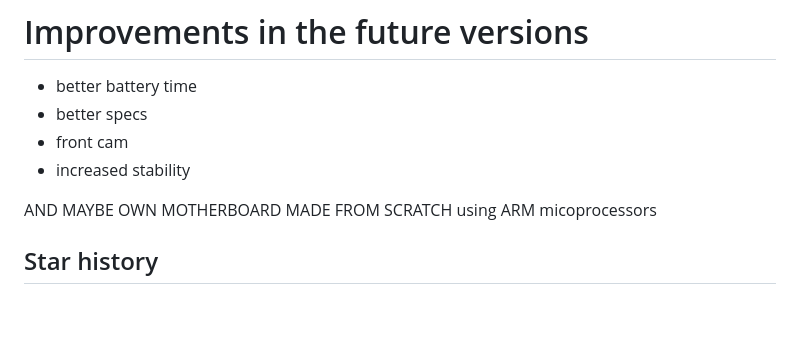
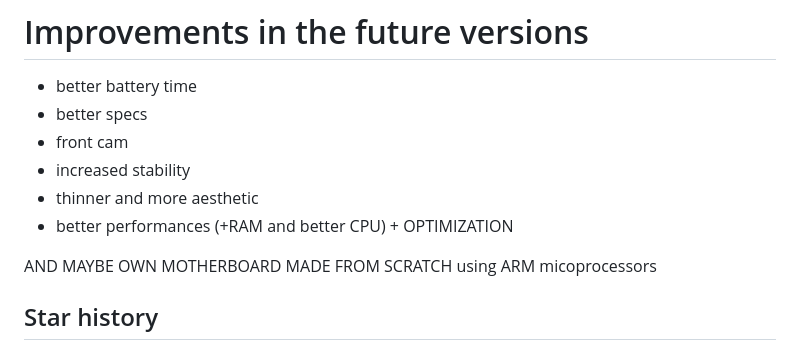
Before and after one commit to d3m0n-project/d3m0n_c1, a Markdown page: README.md, the part around the change. Drawn GitHub-style; blank space fills up the shorter version.

```diff
--- a/README.md
+++ b/README.md
@@ -69,6 +69,8 @@ Pins for hardware developement and debug will be added on the back of d3m0n phon
 - better specs
 - front cam
 - increased stability
+- thinner and more aesthetic
+- better performances (+RAM and better CPU) + OPTIMIZATION
 
 AND MAYBE OWN MOTHERBOARD MADE FROM SCRATCH using ARM micoprocessors
 
```
